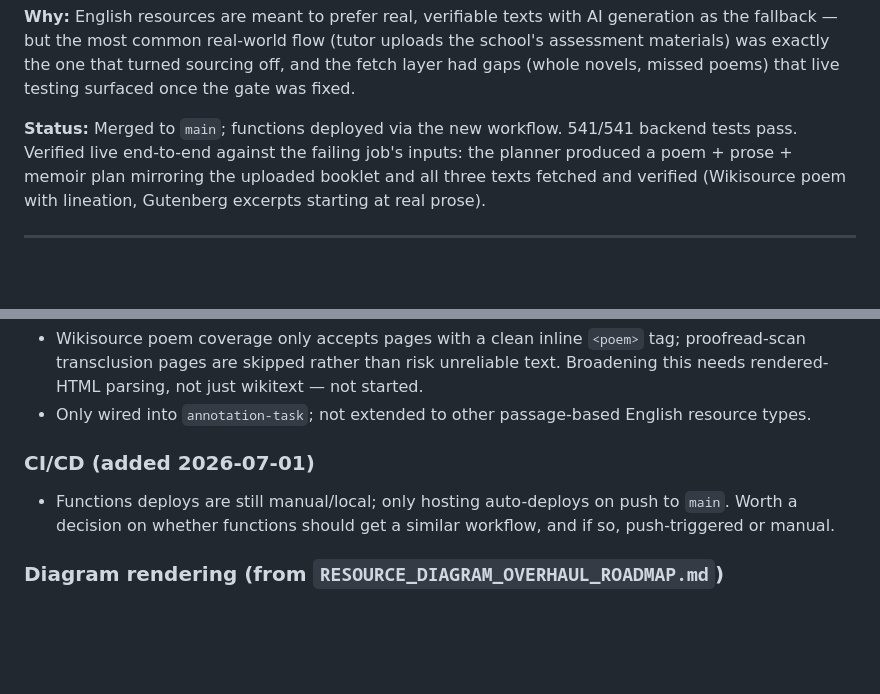
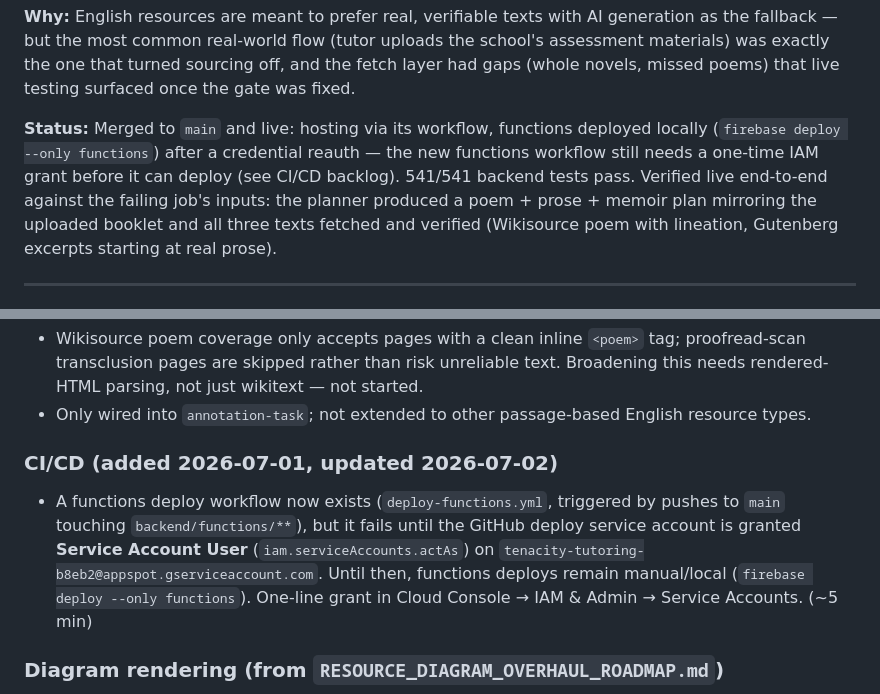
Before and after one commit to tsowmi03/tenacity-platform, a Markdown page: apps/admin-portal/log.md, 2 parts joined by grey strips. GitHub-like rendering; blank space fills up the shorter version.

Commit message:
Correct deploy status in log: functions deployed locally, CI grant pending
Co-Authored-By: Claude Fable 5 <noreply@anthropic.com>

```diff
--- a/apps/admin-portal/log.md
+++ b/apps/admin-portal/log.md
@@ -102,11 +102,14 @@ the school's assessment materials) was exactly the one that turned sourcing
 off, and the fetch layer had gaps (whole novels, missed poems) that live
 testing surfaced once the gate was fixed.
 
-**Status:** Merged to `main`; functions deployed via the new workflow. 541/541
-backend tests pass. Verified live end-to-end against the failing job's inputs:
-the planner produced a poem + prose + memoir plan mirroring the uploaded
-booklet and all three texts fetched and verified (Wikisource poem with
-lineation, Gutenberg excerpts starting at real prose).
+**Status:** Merged to `main` and live: hosting via its workflow, functions
+deployed locally (`firebase deploy --only functions`) after a credential
+reauth — the new functions workflow still needs a one-time IAM grant before it
+can deploy (see CI/CD backlog). 541/541 backend tests pass. Verified live
+end-to-end against the failing job's inputs: the planner produced a poem +
+prose + memoir plan mirroring the uploaded booklet and all three texts fetched
+and verified (Wikisource poem with lineation, Gutenberg excerpts starting at
+real prose).
 
 ---
 
@@ -687,10 +690,14 @@ entry above.)*
 - Only wired into `annotation-task`; not extended to other passage-based
   English resource types.
 
-### CI/CD (added 2026-07-01)
-- Functions deploys are still manual/local; only hosting auto-deploys on
-  push to `main`. Worth a decision on whether functions should get a similar
-  workflow, and if so, push-triggered or manual.
+### CI/CD (added 2026-07-01, updated 2026-07-02)
+- A functions deploy workflow now exists (`deploy-functions.yml`, triggered by
+  pushes to `main` touching `backend/functions/**`), but it fails until the
+  GitHub deploy service account is granted **Service Account User**
+  (`iam.serviceAccounts.actAs`) on
+  `tenacity-tutoring-b8eb2@appspot.gserviceaccount.com`. Until then, functions
+  deploys remain manual/local (`firebase deploy --only functions`). One-line
+  grant in Cloud Console → IAM & Admin → Service Accounts. (~5 min)
 
 ### Diagram rendering (from `RESOURCE_DIAGRAM_OVERHAUL_ROADMAP.md`)
 - Core overhaul is complete (closed 2026-06-11). Remaining items are
```
